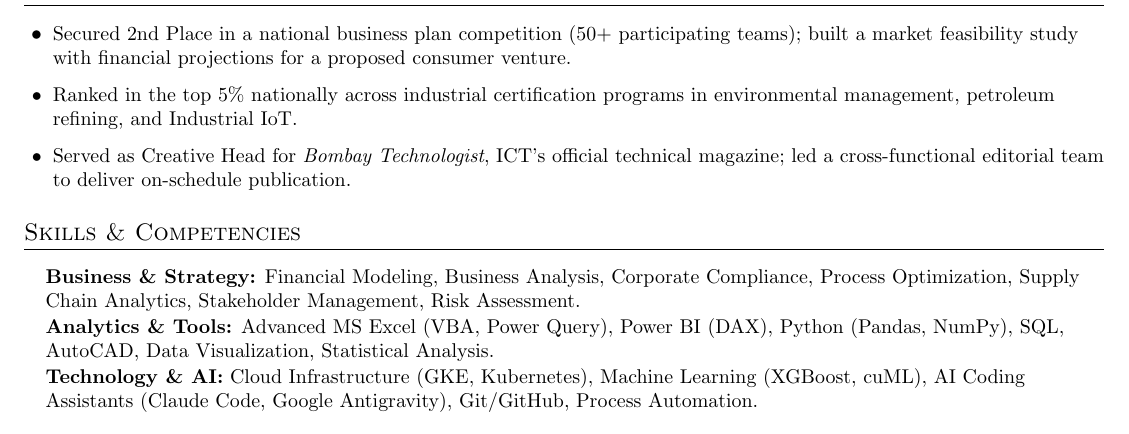
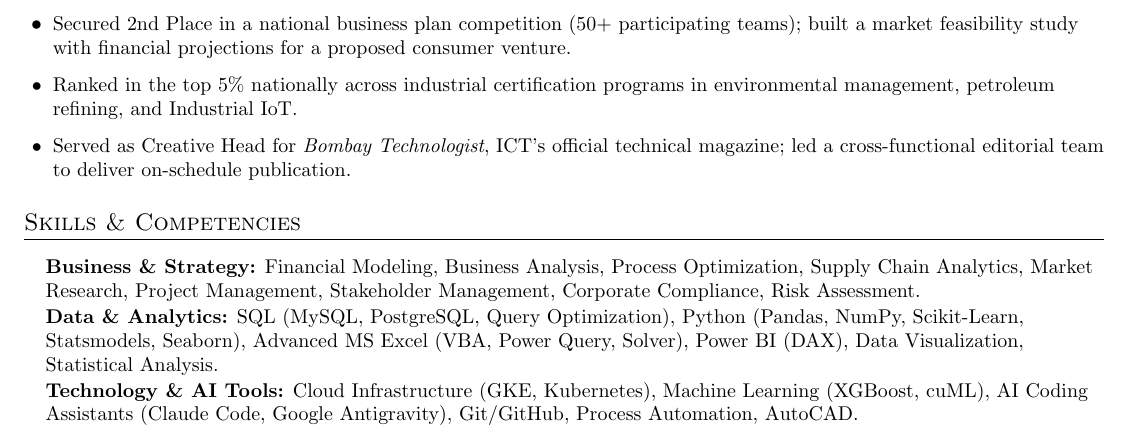
Before and after one commit to ShreyasThakur11/Resume, a LaTeX CV (resume.tex): part of page 2 of 2, cut so that both start at the same text. Compiled offline with pdfLaTeX.

Commit message:
style: enrich SQL, Python, and MBA business skills categories

```diff
--- a/resume.tex
+++ b/resume.tex
@@ -205,11 +205,11 @@
 \vspace{1pt}
 \begin{itemize}[leftmargin=0.15in, label={}, itemsep=1pt, parsep=0pt]
 
-  \small \item \textbf{Business \& Strategy:} Financial Modeling, Business Analysis, Corporate Compliance, Process Optimization, Supply Chain Analytics, Stakeholder Management, Risk Assessment.
+  \small \item \textbf{Business \& Strategy:} Financial Modeling, Business Analysis, Process Optimization, Supply Chain Analytics, Market Research, Project Management, Stakeholder Management, Corporate Compliance, Risk Assessment.
 
-  \small \item \textbf{Analytics \& Tools:} Advanced MS Excel (VBA, Power Query), Power BI (DAX), Python (Pandas, NumPy), SQL, AutoCAD, Data Visualization, Statistical Analysis.
+  \small \item \textbf{Data \& Analytics:} SQL (MySQL, PostgreSQL, Query Optimization), Python (Pandas, NumPy, Scikit-Learn, Statsmodels, Seaborn), Advanced MS Excel (VBA, Power Query, Solver), Power BI (DAX), Data Visualization, Statistical Analysis.
 
-  \small \item \textbf{Technology \& AI:} Cloud Infrastructure (GKE, Kubernetes), Machine Learning (XGBoost, cuML), AI Coding Assistants (Claude Code, Google Antigravity), Git/GitHub, Process Automation.
+  \small \item \textbf{Technology \& AI Tools:} Cloud Infrastructure (GKE, Kubernetes), Machine Learning (XGBoost, cuML), AI Coding Assistants (Claude Code, Google Antigravity), Git/GitHub, Process Automation, AutoCAD.
 
 \end{itemize}
 
```
